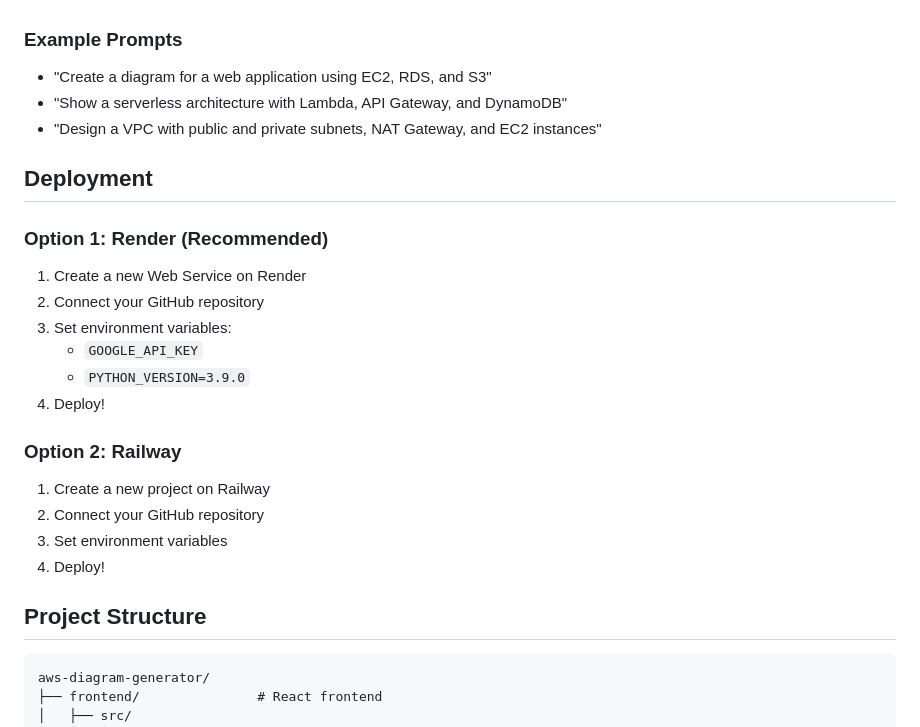
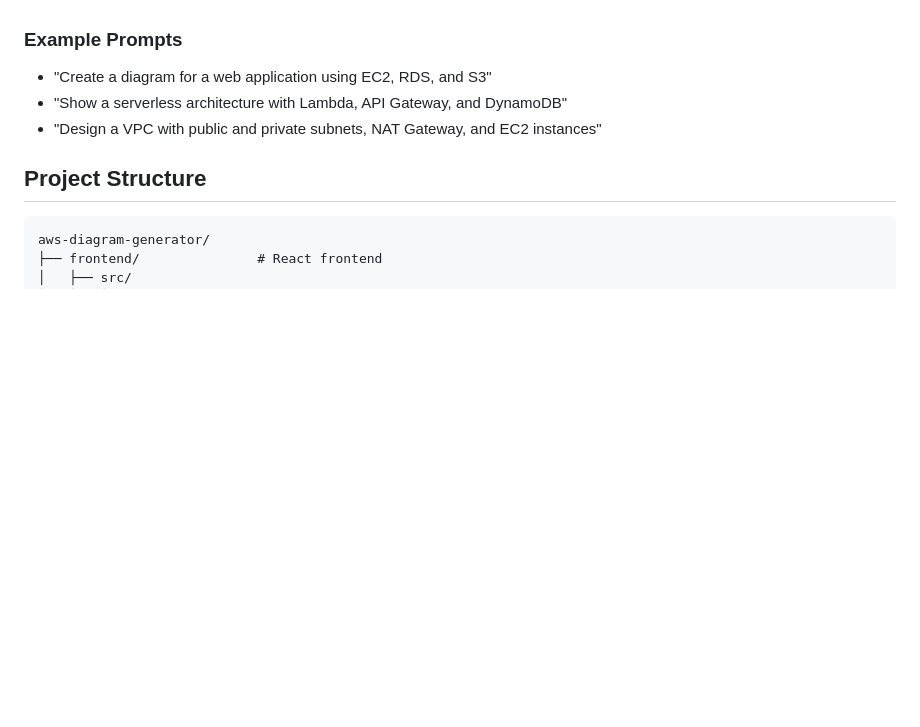
Before and after one commit to Aryan1718/aws-diagram-generator, a Markdown page: README.md, the part around the change. Drawn GitHub-style; blank space fills up the shorter version.

````diff
--- a/README.md
+++ b/README.md
@@ -100,24 +100,6 @@ The frontend will run on `http://localhost:3000`
 - "Show a serverless architecture with Lambda, API Gateway, and DynamoDB"
 - "Design a VPC with public and private subnets, NAT Gateway, and EC2 instances"
 
-## Deployment
-
-### Option 1: Render (Recommended)
-
-1. Create a new Web Service on Render
-2. Connect your GitHub repository
-3. Set environment variables:
-   - `GOOGLE_API_KEY`
-   - `PYTHON_VERSION=3.9.0`
-4. Deploy!
-
-### Option 2: Railway
-
-1. Create a new project on Railway
-2. Connect your GitHub repository
-3. Set environment variables
-4. Deploy!
-
 ## Project Structure
 
 ```
````
